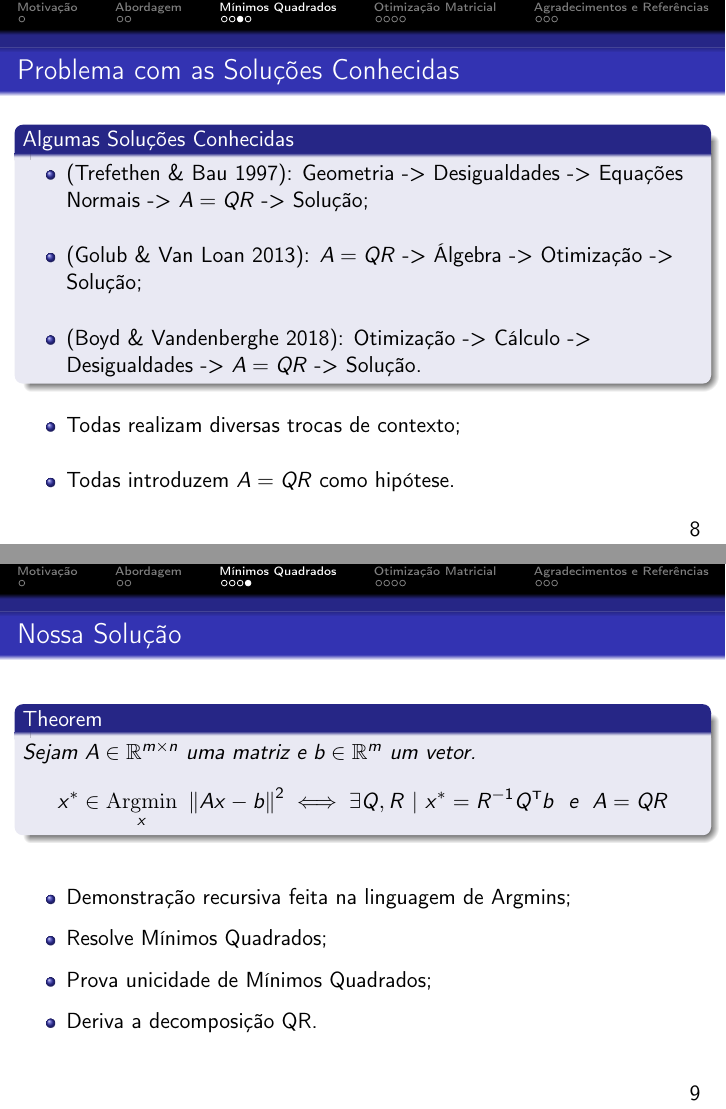
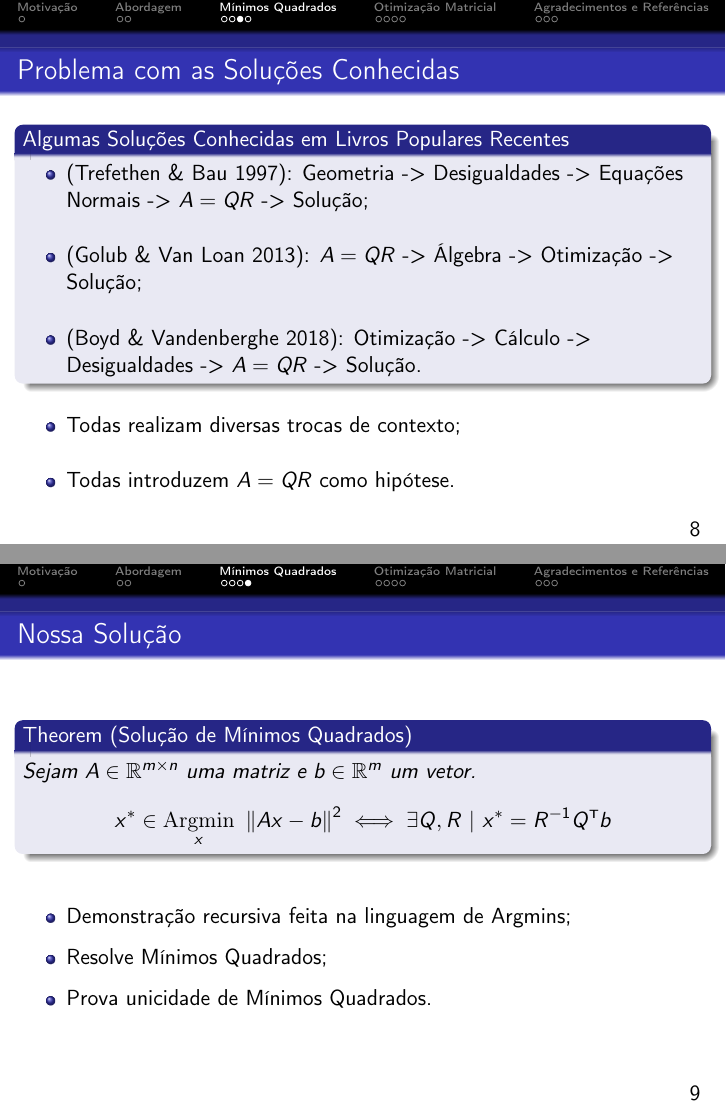
Before and after one commit to joaovictorlopezpereira/Recursive-OLS-Derivation, LaTeX slides (slides/slides.tex, which reads slides/part-3/multiple-solutions.tex, slides/part-3/our-solution.tex): pages 8 and 9 of 16, joined at a grey line. Compiled offline with pdfLaTeX; a LaTeX package or settings file that is missing is left out.

Commit message:
Add TODOs

```diff
--- a/slides/part-3/multiple-solutions.tex
+++ b/slides/part-3/multiple-solutions.tex
@@ -1,7 +1,7 @@
 
 \begin{frame}{Problema com as Soluções Conhecidas}
 
-  \begin{block}{Algumas Soluções Conhecidas}
+  \begin{block}{Algumas Soluções Conhecidas em Livros Populares Recentes}
   \begin{itemize}
 
     \item (Trefethen \& Bau 1997): Geometria -> Desigualdades -> Equações Normais -> $A = QR$ -> Solução; \\[0.5cm]
--- a/slides/part-3/our-solution.tex
+++ b/slides/part-3/our-solution.tex
@@ -1,11 +1,11 @@
 
 \begin{frame}{Nossa Solução}
-  \begin{theorem}
+  \begin{theorem}[Solução de Mínimos Quadrados]
     Sejam $A \in \mathbb{R}^{m \times n}$ uma matriz e $b \in \mathbb{R}^{m}$ um vetor.
     \[
       x^{*} \in \argmin{x} \norm{Ax - b}^2
       \iff
-      \exists Q, R \st x^{*} = R^{-1} Q\t b \,\,\text{ e }\,\, A = QR
+      \exists Q, R \st x^{*} = R^{-1} Q\t b
     \]
   \end{theorem}
 
@@ -14,7 +14,7 @@
   \begin{itemize}
     \item Demonstração recursiva feita na linguagem de Argmins; \\[0.25cm]
     \item Resolve Mínimos Quadrados; \\[0.25cm]
-    \item Prova unicidade de Mínimos Quadrados; \\[0.25cm]
-    \item Deriva a decomposição QR.
+    \item Prova unicidade de Mínimos Quadrados. % \\[0.25cm]
+    % \item Deriva a decomposição QR.
   \end{itemize}
 \end{frame}
```
Also changed, not shown: slides/outer-crust/header.tex (+0 -1 lines), slides/slides.tex (+7 -0 lines).
